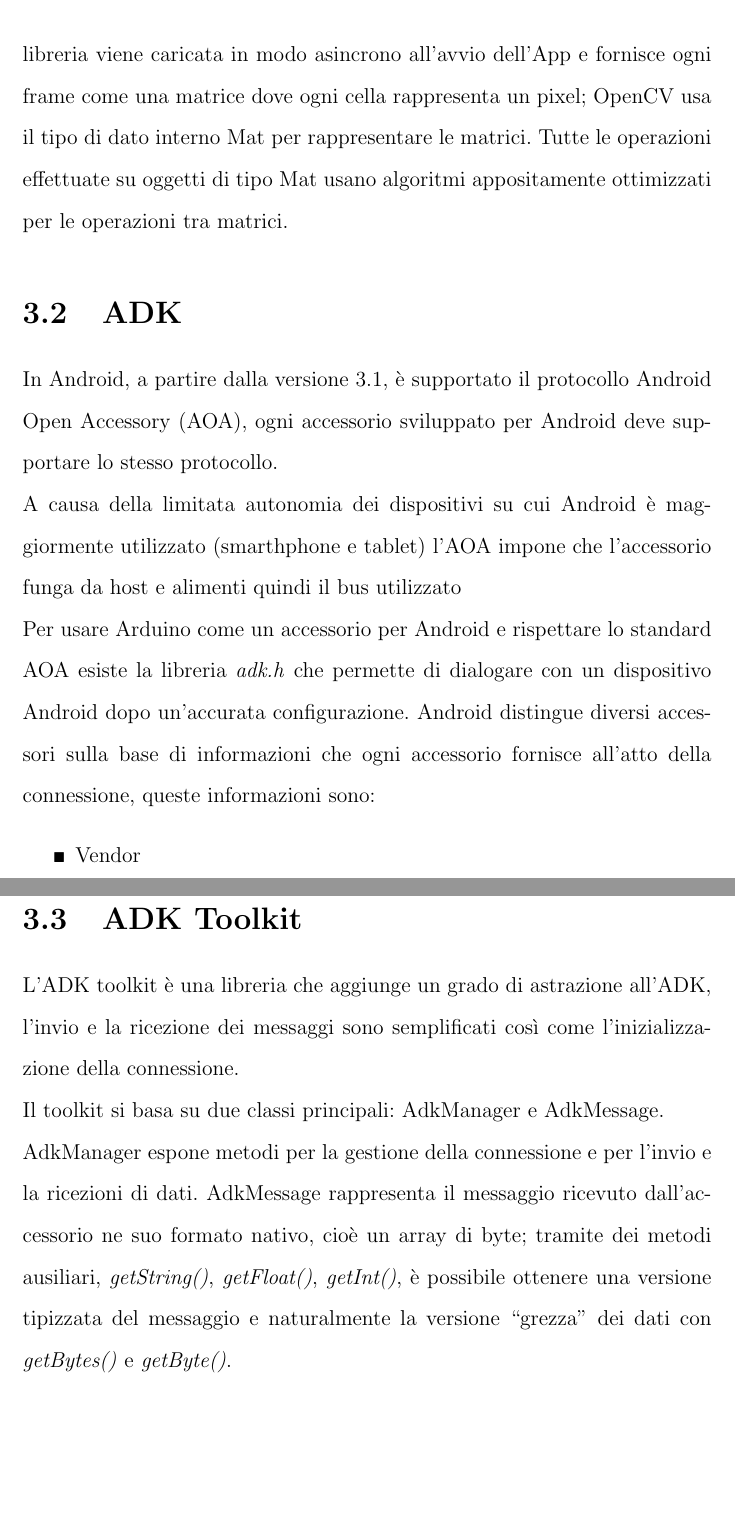
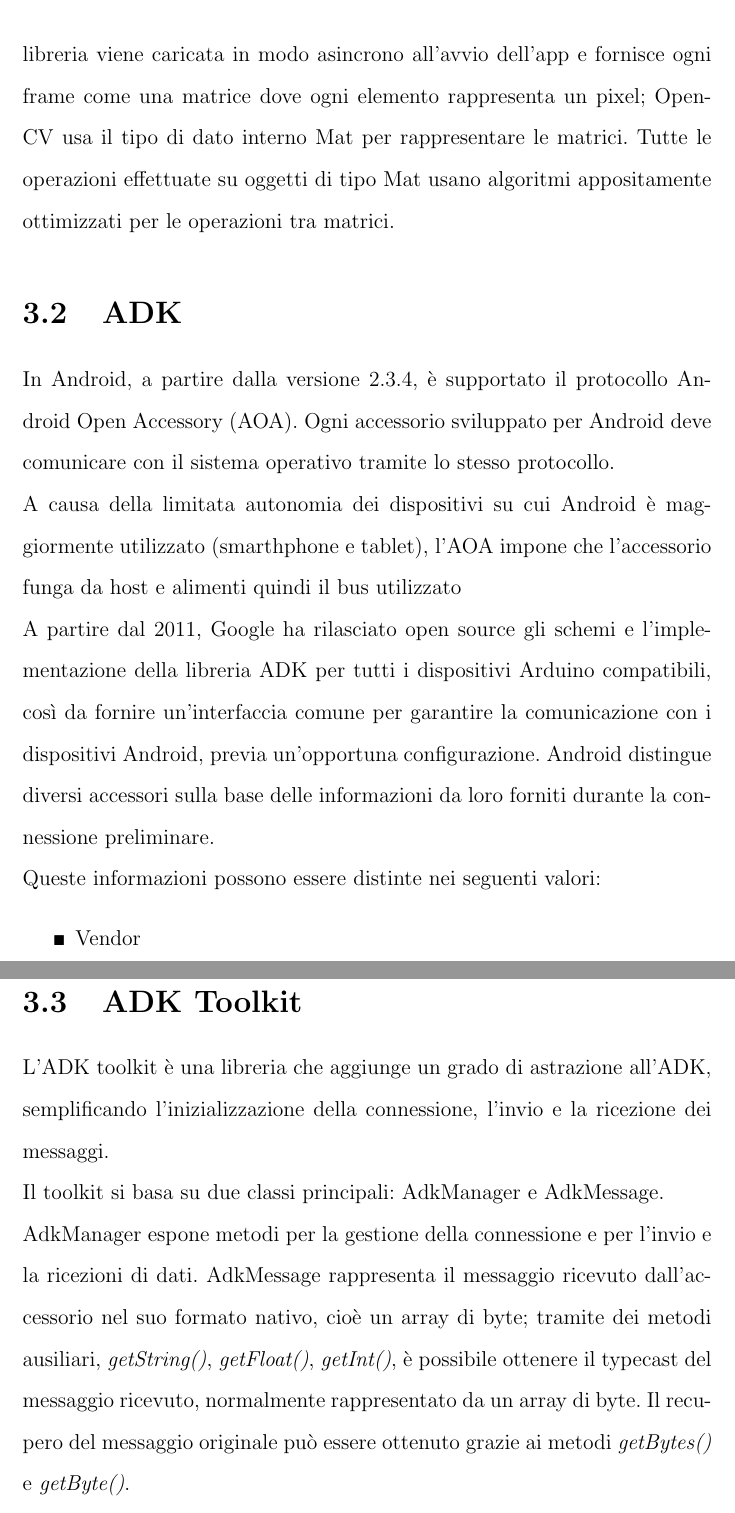
Before and after one commit to mariotsi/Bachelor-Thesis, a LaTeX document (Tesi__Simone_Mariotti.tex, which reads capitolo3.tex): two parts of pages 22 and 24 of 50, joined at a grey line, cut so that both start at the same text, the shorter picture padded with empty space. Compiled offline with pdfLaTeX.

Commit message:
Correzioni Capitolo 3

```diff
--- a/capitolo3.tex
+++ b/capitolo3.tex
@@ -20,21 +19,23 @@ sorgente luminosa.\cite{ray_tracing}}  ed è ora disponibile sotto licenza BSD.
- al formato JAR } La libreria viene caricata in modo asincrono all'avvio dell'App
- e fornisce ogni frame come una matrice dove ogni cella rappresenta un pixel;
+ pacchetto APK.\footnote{Android Package, il tipo di file delle app Android simile
+ al formato JAR } La libreria viene caricata in modo asincrono all'avvio dell'app
+ e fornisce ogni frame come una matrice dove ogni elemento rappresenta un pixel;
  OpenCV usa il tipo di dato interno Mat per rappresentare le matrici.
  Tutte le operazioni effettuate su oggetti di tipo Mat usano algoritmi appositamente
  ottimizzati per le operazioni tra matrici.
 
 \section {ADK}
-In Android, a partire dalla versione 3.1, è supportato il protocollo Android Open
-Accessory (AOA),
-ogni accessorio sviluppato per Android deve supportare lo stesso protocollo.
+In Android, a partire dalla versione 2.3.4, è supportato il protocollo Android Open
+Accessory (AOA). Ogni accessorio sviluppato per Android deve comunicare con il sistema operativo
+tramite lo stesso protocollo.
 \\A causa della limitata autonomia dei dispositivi su cui Android è maggiormente
-utilizzato (smarthphone e tablet) l'AOA impone che l'accessorio funga da host
+utilizzato (smarthphone e tablet), l'AOA impone che l'accessorio funga da host
 e alimenti quindi il bus utilizzato
-\\Per usare Arduino come un accessorio per Android e rispettare lo standard AOA
-esiste la libreria \textit{adk.h} che permette di dialogare con un dispositivo
-Android dopo un'accurata configurazione. Android distingue diversi accessori
-sulla base di informazioni che ogni accessorio fornisce all'atto della connessione,
-queste informazioni sono:
+\\A partire dal 2011, Google ha rilasciato open source gli schemi e l'implementazione
+della libreria ADK per tutti i dispositivi Arduino compatibili, così da fornire
+un'interfaccia comune per garantire la comunicazione con i dispositivi Android,
+previa un'opportuna configurazione. Android distingue diversi accessori
+sulla base delle informazioni da loro forniti durante la connessione preliminare.
+\\Queste informazioni possono essere distinte nei seguenti valori:
 \begin{itemize}
 \item Vendor
 \item Name
@@ -75,16 +77,16 @@ usb\_accessory\_filter.xml associato.
 Le stesse identiche stringhe saranno impostate durante la fase di configurazione
 di Arduino in modo da permette l'accoppiamento.
 \section {ADK Toolkit}
-L'ADK toolkit è una libreria che aggiunge un grado di astrazione all'ADK, l'invio
- e la ricezione dei messaggi sono semplificati così come l'inizializzazione della
- connessione.\\
+L'ADK toolkit è una libreria che aggiunge un grado di astrazione all'ADK, semplificando
+l'inizializzazione della connessione, l'invio e la ricezione dei messaggi.\\
 Il toolkit si basa su due classi principali: AdkManager e AdkMessage.	\\
 AdkManager espone metodi per la gestione della connessione e per l'invio e la
 ricezioni di dati. AdkMessage rappresenta il messaggio ricevuto dall'accessorio
-ne suo formato nativo, cioè un array di byte; tramite dei metodi ausiliari,
+nel suo formato nativo, cioè un array di byte; tramite dei metodi ausiliari,
 \textit{getString()}, \textit{getFloat()}, \textit{getInt()}, è possibile
-ottenere una versione tipizzata del messaggio e naturalmente la versione ``grezza''
-dei dati con \textit{getBytes()} e \textit{getByte()}.\\
+ottenere il typecast del messaggio ricevuto, normalmente rappresentato da un array di byte.
+Il recupero del messaggio originale può essere ottenuto grazie ai metodi
+\textit{getBytes()} e \textit{getByte()}.\\
 Grazie a questa libreria l'uso dell'ADK, originariamente poco intuitivo, diventa
 efficiente ed elegante
 \lstset{
```
Also changed, not shown: Tesi__Simone_Mariotti.pdf, capitolo3.tex (32 more changed lines).
